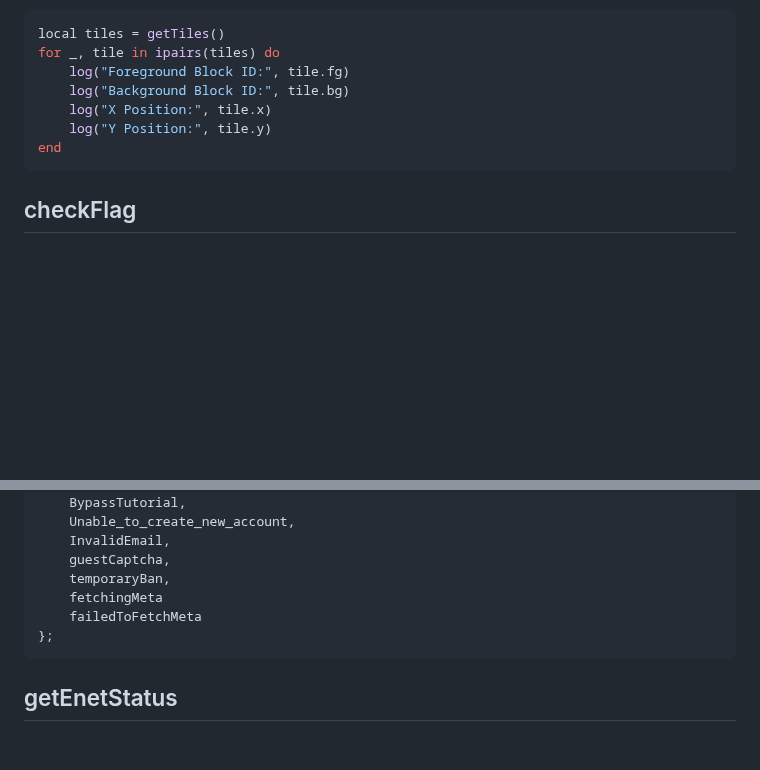
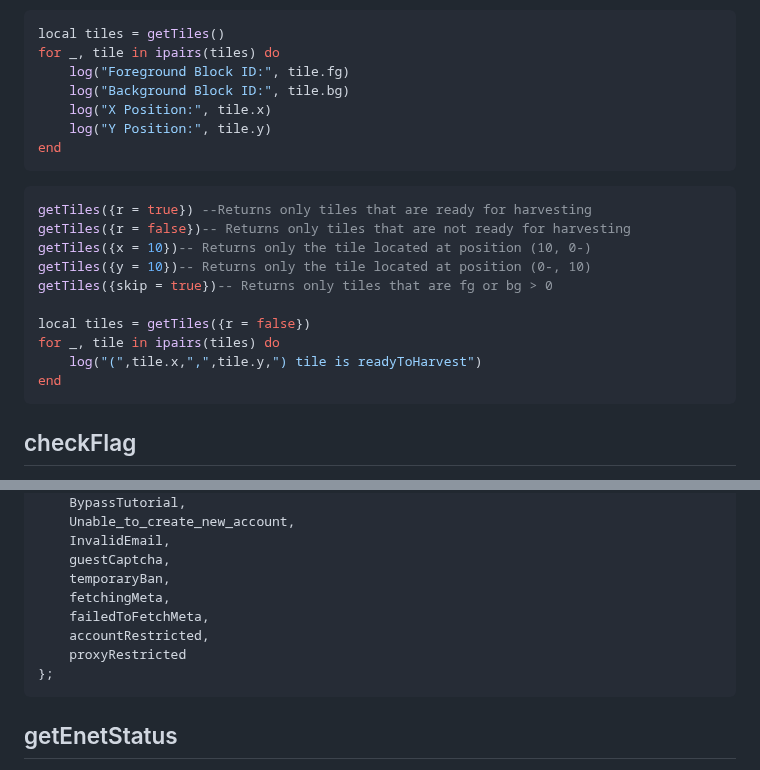
Before and after one commit to SurferBotDev/Lua-Docs, a Markdown page: functions.md, 2 parts joined by grey strips. GitHub-like rendering; blank space fills up the shorter version.

````diff
--- a/functions.md
+++ b/functions.md
@@ -299,6 +300,19 @@ for _, tile in ipairs(tiles) do
     log("Background Block ID:", tile.bg)
     log("X Position:", tile.x)
     log("Y Position:", tile.y)
+end
+```
+
+```lua
+getTiles({r = true}) --Returns only tiles that are ready for harvesting
+getTiles({r = false})-- Returns only tiles that are not ready for harvesting
+getTiles({x = 10})-- Returns only the tile located at position (10, 0-)
+getTiles({y = 10})-- Returns only the tile located at position (0-, 10)
+getTiles({skip = true})-- Returns only tiles that are fg or bg > 0
+
+local tiles = getTiles({r = false})
+for _, tile in ipairs(tiles) do
+    log("(",tile.x,",",tile.y,") tile is readyToHarvest")
 end
 ```
 
@@ -809,8 +823,10 @@ enum Bot_Status
     InvalidEmail,
     guestCaptcha,
     temporaryBan,
-    fetchingMeta
-    failedToFetchMeta
+    fetchingMeta,
+    failedToFetchMeta,
+    accountRestricted,
+    proxyRestricted
 };
 ```
 
````
Also changed, not shown: other parts of functions.md (+14 -13 lines).
